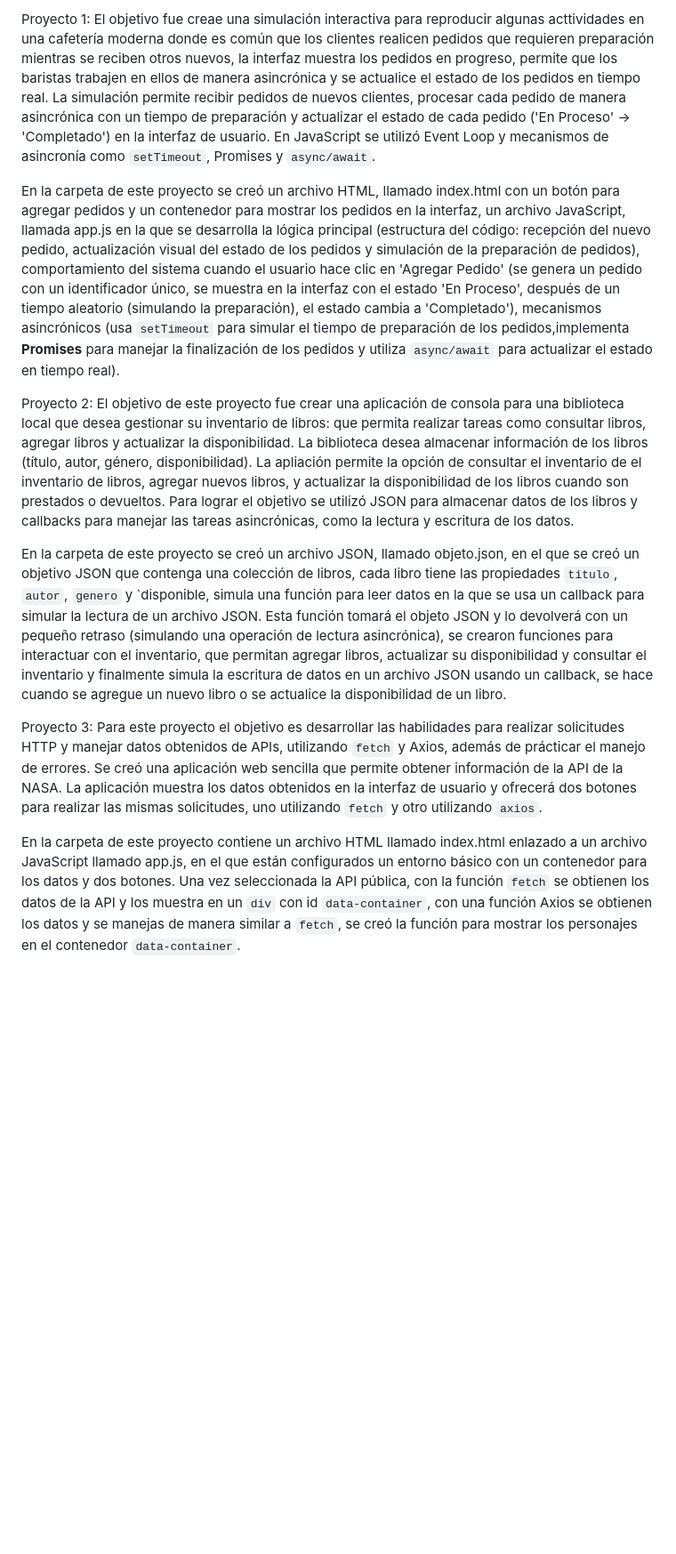
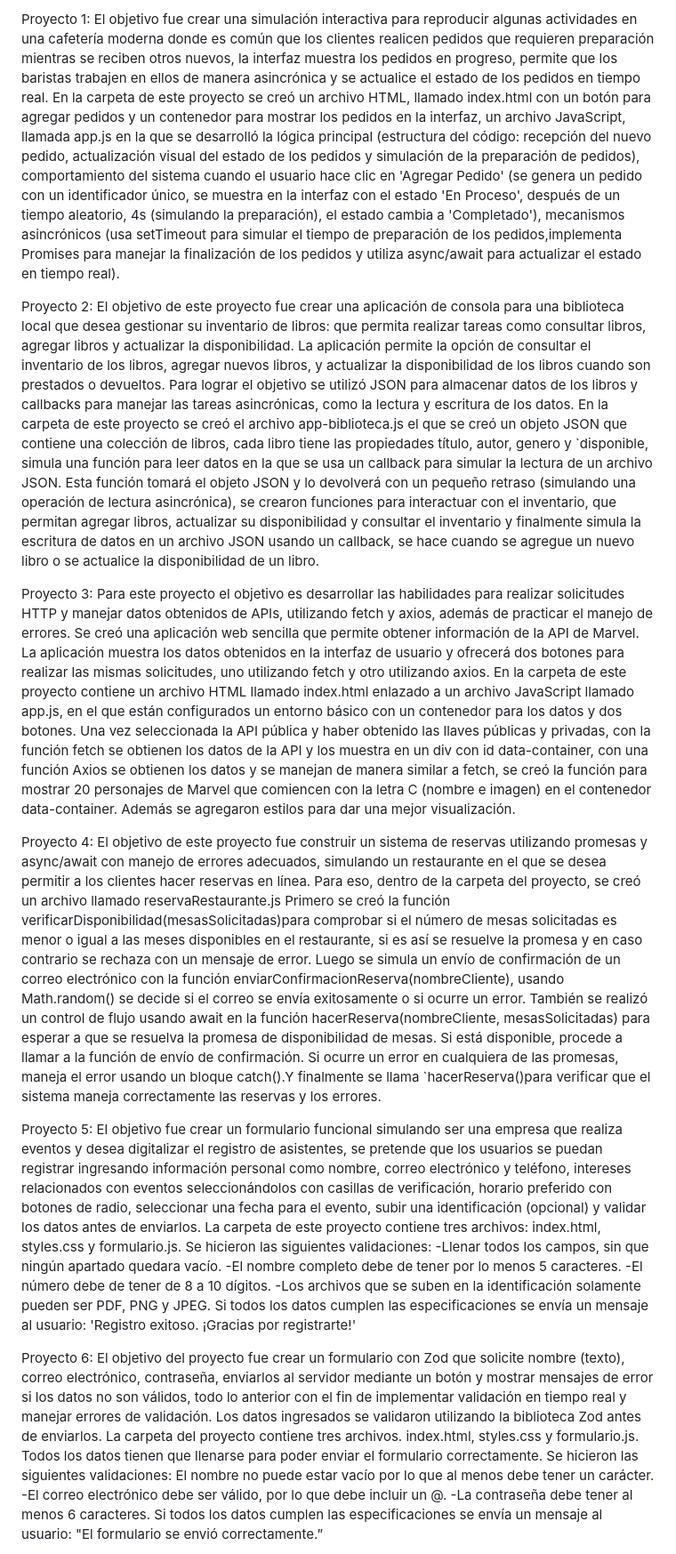
Before and after one commit to sandracastesp/master-modulo-05, a Markdown page: README.md, the part around one of its changes. Shown at 89% size. GitHub-like rendering; blank space fills up the shorter version.

Commit message:
Se modifica descripción de los proyectos del módulo  del curso de Front-end

```diff
--- a/README.md
+++ b/README.md
@@ -1,13 +1,22 @@
-Proyecto 1: El objetivo fue creae una simulación interactiva para reproducir algunas acttividades en una cafetería moderna donde es común que los clientes realicen pedidos que requieren preparación mientras se reciben otros nuevos, la interfaz muestra los pedidos en progreso, permite que los baristas trabajen en ellos de manera asincrónica y se actualice el estado de los pedidos en tiempo real. La simulación permite recibir pedidos de nuevos clientes, procesar cada pedido de manera asincrónica con un tiempo de preparación y actualizar el estado de cada pedido ('En Proceso' -> 'Completado') en la interfaz de usuario. En JavaScript se utilizó Event Loop y mecanismos de asincronía como `setTimeout`, Promises y `async/await`.
+Proyecto 1: El objetivo fue crear una simulación interactiva para reproducir algunas actividades en una cafetería moderna donde es común que los clientes realicen pedidos que requieren preparación mientras se reciben otros nuevos, la interfaz muestra los pedidos en progreso, permite que los baristas trabajen en ellos de manera asincrónica y se actualice el estado de los pedidos en tiempo real.
+En la carpeta de este proyecto se creó un archivo HTML, llamado index.html con un botón para agregar pedidos y un contenedor para mostrar los pedidos en la interfaz, un archivo JavaScript, llamada app.js en la que se desarrolló la lógica principal (estructura del código: recepción del nuevo pedido, actualización visual del estado de los pedidos y simulación de la preparación de pedidos), comportamiento del sistema cuando el usuario hace clic en 'Agregar Pedido' (se genera un pedido con un identificador único, se muestra en la interfaz con el estado 'En Proceso', después de un tiempo aleatorio, 4s (simulando la preparación), el estado cambia a 'Completado'), mecanismos asincrónicos (usa setTimeout para simular el tiempo de preparación de los pedidos,implementa Promises para manejar la finalización de los pedidos y utiliza async/await para actualizar el estado en tiempo real).
 
-En la carpeta de este proyecto se creó un archivo HTML, llamado index.html con un botón para agregar pedidos y un contenedor para mostrar los pedidos en la interfaz, un archivo JavaScript, llamada app.js en la que se desarrolla la lógica principal (estructura del código: recepción del nuevo pedido, actualización visual del estado de los pedidos y simulación de la preparación de pedidos), comportamiento del sistema cuando el usuario hace clic en 'Agregar Pedido' (se genera un pedido con un identificador único, se muestra en la interfaz con el estado 'En Proceso', después de un tiempo aleatorio (simulando la preparación), el estado cambia a 'Completado'), mecanismos asincrónicos (usa `setTimeout` para simular el tiempo de preparación de los pedidos,implementa **Promises** para manejar la finalización de los pedidos y utiliza `async/await` para actualizar el estado en tiempo real).
+Proyecto 2: El objetivo de este proyecto fue crear una aplicación de consola para una biblioteca local que desea gestionar su inventario de libros: que permita realizar tareas como consultar libros, agregar libros y actualizar la disponibilidad. La aplicación permite la opción de consultar el inventario de los libros, agregar nuevos libros, y actualizar la disponibilidad de los libros cuando son prestados o devueltos. Para lograr el objetivo se utilizó JSON para almacenar datos de los libros y callbacks para manejar las tareas asincrónicas, como la lectura y escritura de los datos.
+En la carpeta de este proyecto se creó el archivo app-biblioteca.js el que se creó un objeto JSON que contiene una colección de libros, cada libro tiene las propiedades título, autor, genero y `disponible, simula una función para leer datos en la que se usa un callback para simular la lectura de un archivo JSON. Esta función tomará el objeto JSON y lo devolverá con un pequeño retraso (simulando una operación de lectura asincrónica), se crearon funciones para interactuar con el inventario, que permitan agregar libros, actualizar su disponibilidad y consultar el inventario y finalmente simula la escritura de datos en un archivo JSON usando un callback, se hace cuando se agregue un nuevo libro o se actualice la disponibilidad de un libro.
 
-Proyecto 2: El objetivo de este proyecto fue crear una aplicación de consola para una biblioteca local que desea gestionar su inventario de libros: que permita realizar tareas como consultar libros, agregar libros y actualizar la disponibilidad. La biblioteca desea almacenar información de los libros (título, autor, género, disponibilidad). La apliación permite la opción de consultar el inventario de el inventario de libros, agregar nuevos libros, y actualizar la disponibilidad de los libros cuando son prestados o devueltos. Para lograr el objetivo se utilizó JSON para almacenar datos de los libros y callbacks para manejar las tareas asincrónicas, como la lectura y escritura de los datos.
+Proyecto 3: Para este proyecto el objetivo es desarrollar las habilidades para realizar solicitudes HTTP y manejar datos obtenidos de APIs, utilizando fetch y axios, además de practicar el manejo de errores. Se creó una aplicación web sencilla que permite obtener información de la API de Marvel. La aplicación muestra los datos obtenidos en la interfaz de usuario y ofrecerá dos botones para realizar las mismas solicitudes, uno utilizando fetch y otro utilizando axios.
+En la carpeta de este proyecto contiene un archivo HTML llamado index.html enlazado a un archivo JavaScript llamado app.js, en el que están configurados un entorno básico con un contenedor para los datos y dos botones. Una vez seleccionada la API pública y haber obtenido las llaves públicas y privadas, con la función fetch se obtienen los datos de la API y los muestra en un div con id data-container, con una función Axios se obtienen los datos y se manejan de manera similar a fetch, se creó la función para mostrar 20 personajes de Marvel que comiencen con la letra C (nombre e imagen) en el contenedor data-container. Además se agregaron estilos para dar una mejor visualización.
 
-En la carpeta de este proyecto se creó un archivo JSON, llamado objeto.json, en el que se creó un objetivo JSON que contenga una colección de libros, cada libro tiene las propiedades `titulo`, `autor`, `genero` y `disponible, simula una función para leer datos en la que se usa un callback para simular la lectura de un archivo JSON. Esta función tomará el objeto JSON y lo devolverá con un pequeño retraso (simulando una operación de lectura asincrónica), se crearon funciones para interactuar con el inventario, que permitan agregar libros, actualizar su disponibilidad y consultar el inventario y finalmente simula la escritura de datos en un archivo JSON usando un callback, se hace cuando se agregue un nuevo libro o se actualice la disponibilidad de un libro.
+Proyecto 4: El objetivo de este proyecto fue construir un sistema de reservas utilizando promesas y async/await con manejo de errores adecuados, simulando un restaurante en el que se desea permitir a los clientes hacer reservas en línea. Para eso, dentro de la carpeta del proyecto, se creó un archivo llamado reservaRestaurante.js
+Primero se creó la función verificarDisponibilidad(mesasSolicitadas)para comprobar si el número de mesas solicitadas es menor o igual a las meses disponibles en el restaurante, si es así se resuelve la promesa y en caso contrario se rechaza con un mensaje de error. Luego se simula un envío de confirmación de un correo electrónico con la función enviarConfirmacionReserva(nombreCliente), usando Math.random() se decide si el correo se envía exitosamente o si ocurre un error. También se realizó un control de flujo usando await en la función hacerReserva(nombreCliente, mesasSolicitadas) para esperar a que se resuelva la promesa de disponibilidad de mesas. Si está disponible, procede a llamar a la función de envío de confirmación. Si ocurre un error en cualquiera de las promesas, maneja el error usando un bloque catch().Y finalmente se llama `hacerReserva()para verificar que el sistema maneja correctamente las reservas y los errores.
 
-Proyecto 3:
-Para este proyecto el objetivo es desarrollar las habilidades para realizar solicitudes HTTP y manejar datos obtenidos de APIs, utilizando `fetch` y Axios, además de prácticar el manejo de errores. Se creó una aplicación web sencilla que permite obtener información de la API de la NASA. La aplicación muestra los datos obtenidos en la interfaz de usuario y ofrecerá dos botones para realizar las mismas solicitudes, uno utilizando `fetch` y otro utilizando `axios`.
+Proyecto 5: El objetivo fue crear un formulario funcional simulando ser una empresa que realiza eventos y desea digitalizar el registro de asistentes, se pretende que los usuarios se puedan registrar ingresando información personal como nombre, correo electrónico y teléfono, intereses relacionados con eventos seleccionándolos con casillas de verificación, horario preferido con botones de radio, seleccionar una fecha para el evento, subir una identificación (opcional) y validar los datos antes de enviarlos. La carpeta de este proyecto contiene tres archivos: index.html, styles.css y formulario.js. Se hicieron las siguientes validaciones: -Llenar todos los campos, sin que ningún apartado quedara vacío. -El nombre completo debe de tener por lo menos 5 caracteres. -El número debe de tener de 8 a 10 dígitos. -Los archivos que se suben en la identificación solamente pueden ser PDF, PNG y JPEG. Si todos los datos cumplen las especificaciones se envía un mensaje al usuario: 'Registro exitoso. ¡Gracias por registrarte!'
 
-En la carpeta de este proyecto contiene un archivo HTML llamado index.html enlazado a un archivo JavaScript llamado app.js, en el que están configurados un entorno básico con un contenedor para los datos y dos botones. Una vez seleccionada la API pública, con la función `fetch` se obtienen los datos de la API y los muestra en un `div` con id `data-container`, con una función Axios se obtienen los datos y se manejas de manera similar a `fetch`, se creó la función para mostrar los personajes en el contenedor `data-container`.
+Proyecto 6: El objetivo del proyecto fue crear un formulario con Zod que solicite nombre (texto), correo electrónico, contraseña, enviarlos al servidor mediante un botón y mostrar mensajes de error si los datos no son válidos, todo lo anterior con el fin de implementar validación en tiempo real y manejar errores de validación. Los datos ingresados se validaron utilizando la biblioteca Zod antes de enviarlos. La carpeta del proyecto contiene tres archivos. index.html, styles.css y formulario.js.
+Todos los datos tienen que llenarse para poder enviar el formulario correctamente.
+Se hicieron las siguientes validaciones:
+El nombre no puede estar vacío por lo que al menos debe tener un carácter.
+-El correo electrónico debe ser válido, por lo que debe incluir un @.
+-La contraseña debe tener al menos 6 caracteres.
+Si todos los datos cumplen las especificaciones se envía un mensaje al usuario: "El formulario se envió correctamente.”
 
```
Also changed, not shown: other parts of README.md (+2 -17 lines).
